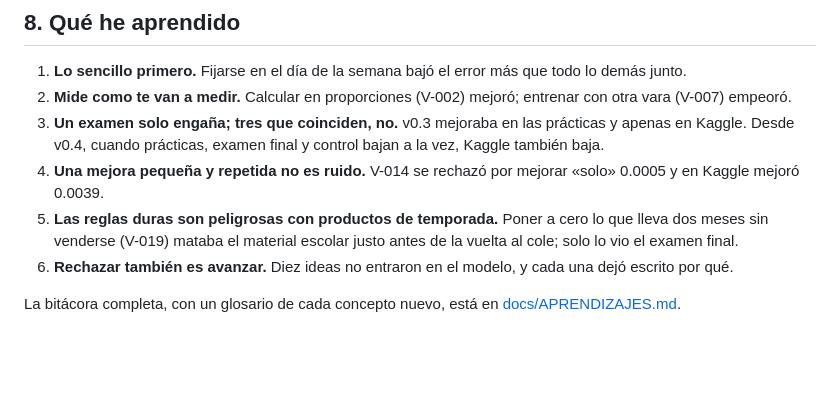
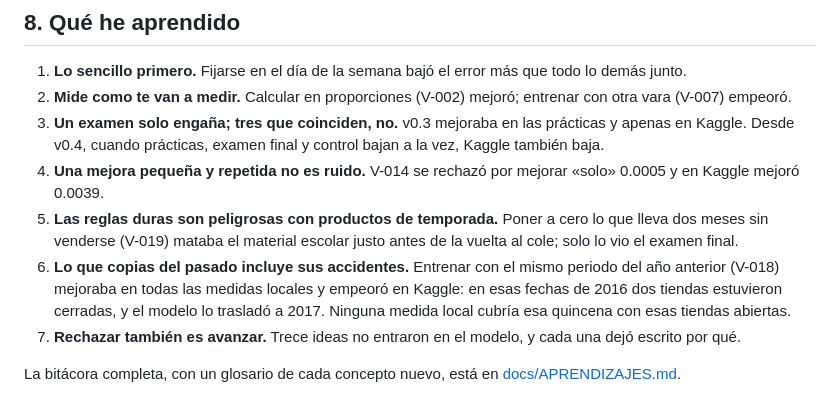
Before and after one commit to AlbaAsca/store-sales-forecasting, a Markdown page: README.md, the part around one of its changes. Drawn GitHub-style; blank space fills up the shorter version.

```diff
--- a/README.md
+++ b/README.md
@@ -236,6 +239,9 @@ docs/               APRENDIZAJES.md (bitácora), análisis de errores, diseño d
 4. **Una mejora pequeña y repetida no es ruido.** V-014 se rechazó por mejorar «solo» 0.0005 y en Kaggle mejoró 0.0039.
 5. **Las reglas duras son peligrosas con productos de temporada.** Poner a cero lo que lleva dos meses sin venderse (V-019) mataba
    el material escolar justo antes de la vuelta al cole; solo lo vio el examen final.
-6. **Rechazar también es avanzar.** Diez ideas no entraron en el modelo, y cada una dejó escrito por qué.
+6. **Lo que copias del pasado incluye sus accidentes.** Entrenar con el mismo periodo del año anterior (V-018) mejoraba en todas
+   las medidas locales y empeoró en Kaggle: en esas fechas de 2016 dos tiendas estuvieron cerradas, y el modelo lo trasladó a 2017.
+   Ninguna medida local cubría esa quincena con esas tiendas abiertas.
+7. **Rechazar también es avanzar.** Trece ideas no entraron en el modelo, y cada una dejó escrito por qué.
 
 La bitácora completa, con un glosario de cada concepto nuevo, está en [docs/APRENDIZAJES.md](docs/APRENDIZAJES.md).
```
Also changed, not shown: other parts of README.md (+8 -5 lines), docs/APRENDIZAJES.md (+8 -0 lines), models/base/NOTAS.md (+5 -4 lines), docs/img/progreso.png, 3 other files.
